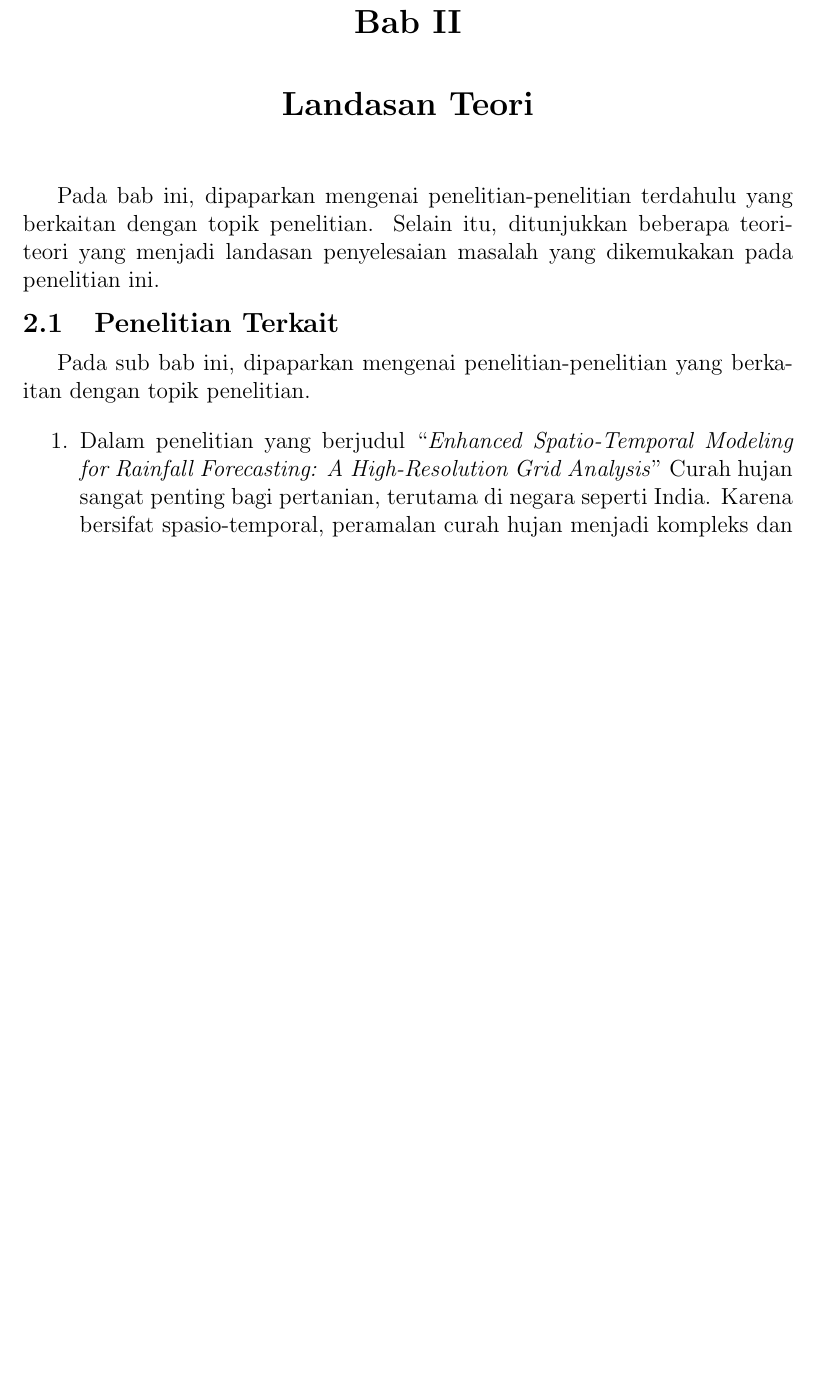
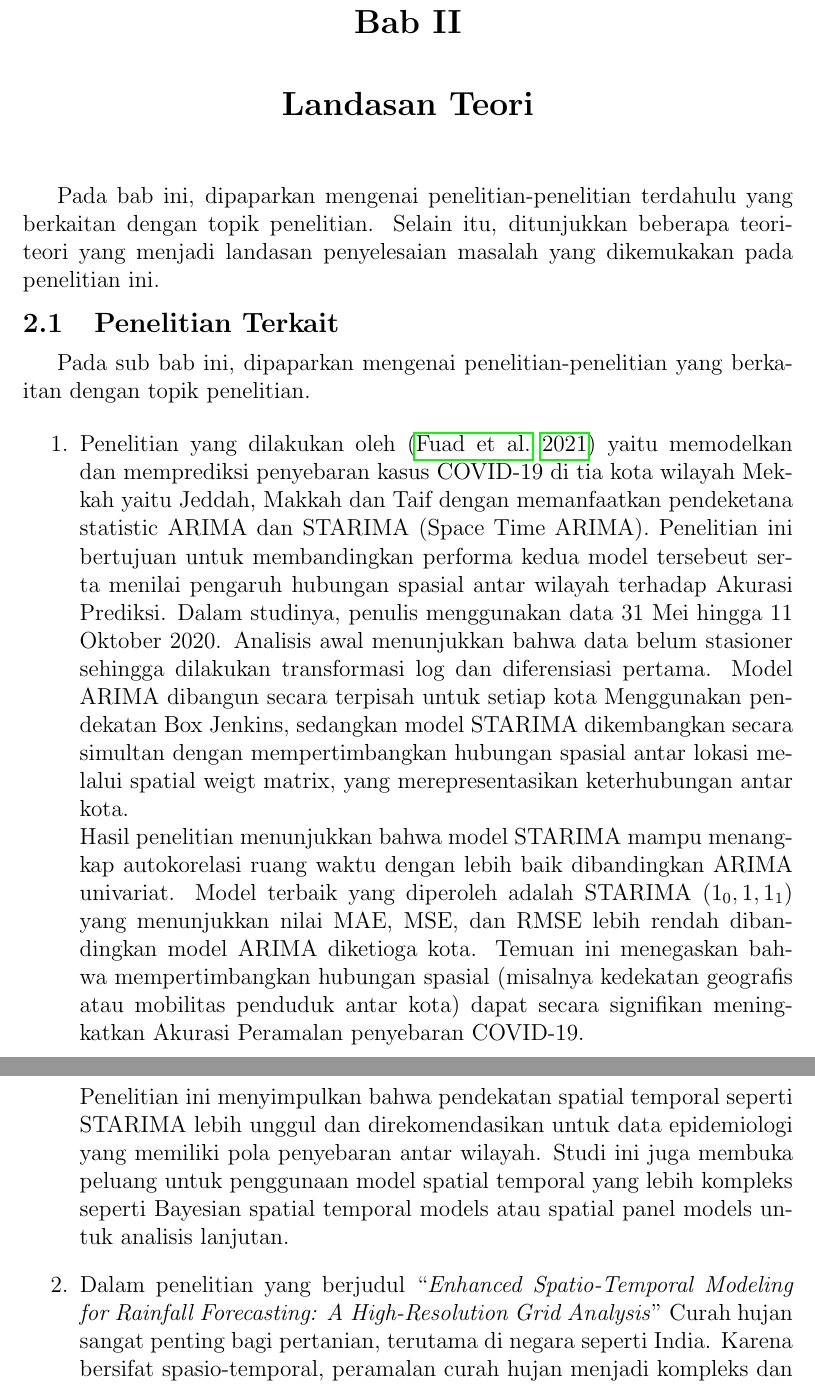
Before and after one commit to AlfitoBramoda/Tugas_Akhir_Peramalan_Curah_Hujan, a LaTeX book (main.tex, which reads sections/bab_2/Penelitian-Terkait.tex): part of page 21 of 123 before the commit and two parts of pages 21 and 22 of 124 after it, the two joined at a grey line, cut so that both start at the same text, the shorter picture padded with empty space. Compiled offline with pdfLaTeX.

Commit message:
add: Penelitian Terkait

```diff
--- a/sections/bab_2/Penelitian-Terkait.tex
+++ b/sections/bab_2/Penelitian-Terkait.tex
@@ -2,6 +2,17 @@
 Pada sub bab ini, dipaparkan mengenai penelitian-penelitian yang berkaitan dengan topik penelitian.
 
 \begin{enumerate}
+    \item Penelitian yang dilakukan oleh \citep{fuad2021covid19} yaitu memodelkan dan memprediksi penyebaran kasus COVID-19 di tia kota wilayah Mekkah yaitu Jeddah, Makkah dan Taif dengan memanfaatkan pendeketana statistic ARIMA dan STARIMA (Space Time ARIMA).
+    Penelitian ini bertujuan untuk membandingkan performa kedua model tersebeut serta menilai pengaruh hubungan spasial antar wilayah terhadap Akurasi Prediksi.
+    Dalam studinya, penulis menggunakan data 31 Mei hingga 11 Oktober 2020.
+    Analisis awal menunjukkan bahwa data belum stasioner sehingga dilakukan transformasi log dan diferensiasi pertama.
+    Model ARIMA dibangun secara terpisah untuk setiap kota Menggunakan pendekatan Box Jenkins, sedangkan model STARIMA dikembangkan secara simultan dengan mempertimbangkan hubungan spasial antar lokasi melalui spatial weigt matrix, yang merepresentasikan keterhubungan antar kota. \\
+    Hasil penelitian menunjukkan bahwa model STARIMA mampu menangkap autokorelasi ruang waktu dengan lebih baik dibandingkan ARIMA univariat.
+    Model terbaik yang diperoleh adalah STARIMA $(1_{0},1,1_{1})$ yang menunjukkan nilai MAE, MSE, dan RMSE lebih rendah dibandingkan model ARIMA diketioga kota.
+    Temuan ini menegaskan bahwa mempertimbangkan hubungan spasial (misalnya kedekatan geografis atau mobilitas penduduk antar kota) dapat secara signifikan meningkatkan Akurasi Peramalan penyebaran COVID-19. \\
+    Penelitian ini menyimpulkan bahwa pendekatan spatial temporal seperti STARIMA lebih unggul dan direkomendasikan untuk data epidemiologi yang memiliki pola penyebaran antar wilayah.
+    Studi ini juga membuka peluang untuk penggunaan model spatial temporal yang lebih kompleks seperti Bayesian spatial temporal models atau spatial panel models untuk analisis lanjutan.
+
     \item Dalam penelitian yang berjudul “\textit{Enhanced Spatio-Temporal Modeling for Rainfall Forecasting: A High-Resolution Grid Analysis}” Curah hujan sangat penting bagi pertanian, terutama di negara seperti India. Karena bersifat spasio-temporal, peramalan curah hujan menjadi kompleks dan tidak cocok jika hanya menggunakan model deret waktu atau machine learning konvensional. Diperlukan pendekatan yang mampu menangani pola \textit{non-linear, non-stasioner, dan non-normal}. Model STARMA efektif dalam menangkap ketergantungan spasial dan temporal sekaligus, dibantu oleh Spatial Weight Matrix (SWM) untuk mengintegrasikan pengaruh lokasi sekitar. Studi ini menggunakan data curah hujan tahunan selama 50 tahun (1970–2019) dari 119 lokasi di West Bengal, India, yang dibagi menjadi data pelatihan dan pengujian. Hasilnya menunjukkan bahwa model STARMA mampu meningkatkan akurasi peramalan, yang bermanfaat untuk perencanaan dan pengelolaan pertanian di wilayah rentan terhadap perubahan iklim \citep{alam2024enhanced}
     \item Dalam penelitian yang berjudul\textit{ “An improved Space-Time Autoregressive Moving Average (STARMA) model for Modelling and Forecasting of Spatio-Temporal time-series data”} menjelaskan bahwa Model\textit{ Box-Jenkins } univariat tidak mampu menangani ketergantungan spasial yang sering muncul dalam fenomena iklim. Untuk mengatasi hal ini, digunakan model STARMA\textit{ (Space-Time Autoregressive Moving Average)} yang memasukkan hubungan spasial dan temporal secara simultan melalui matriks bobot spasial. Dalam penelitian ini, digunakan matriks bobot spasial seragam orde dua dan bobot berdasarkan jarak terbalik yang dihitung menggunakan jarak lingkaran besar \textit{(great circle distance)} dari koordinat lintang dan bujur. Metode ini diuji pada data simulasi dan data nyata berupa suhu maksimum bulanan di sembilan distrik Karnataka Utara. Hasilnya menunjukkan bahwa model STARMA yang diusulkan memberikan performa yang lebih baik dibandingkan ARIMA univariat dan STARMA orde spasial pertama dalam pemodelan dan peramalan deret waktu spasio-temporal \citep{rathod2018improved}
     \item Penelitian ini berhasil mengembangkan dan menguji model prediksi hasil panen padi berbasis pendekatan two-stage yang dinamakan STARMA II \textit{(Spatio-Temporal Autoregressive Moving Average with Time Delay Neural Network)}. Model ini menggabungkan keunggulan model STARMA yang menangkap ketergantungan spasial dan temporal secara linear dengan kemampuan model\textit{ Time Delay Neural Network } (TDNN) dalam mempelajari hubungan non-linear dari data time series.
```
Also changed, not shown: References.bib (+10 -0 lines), main.pdf, sections/bab_2/Penelitian-Terkait.tex (2 more changed lines).
